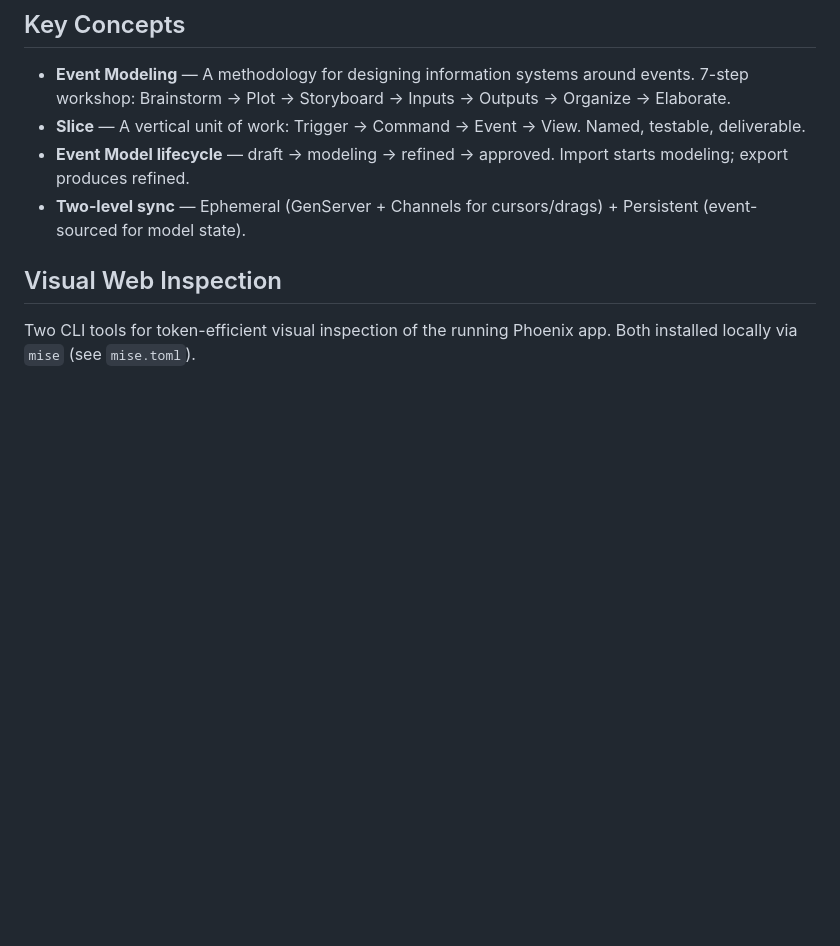
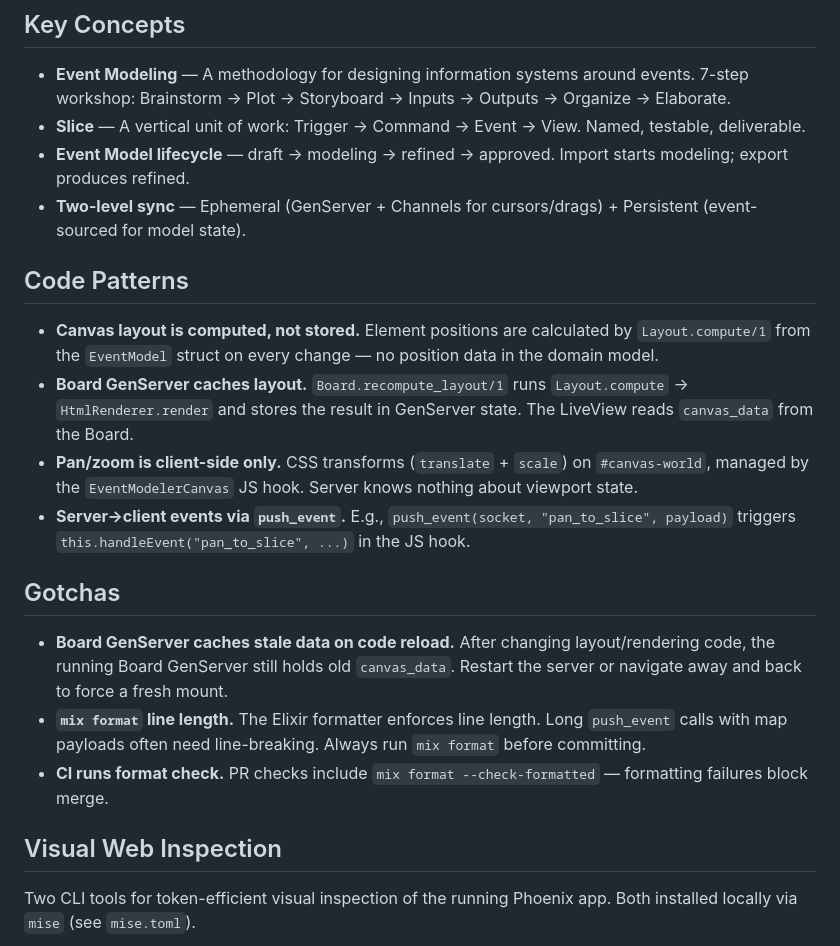
Before and after one commit to sparkle-space/event-modeler, a Markdown page: CLAUDE.md, the part around one of its changes. Rendered like a GitHub page; blank space fills up the shorter version.

```diff
--- a/CLAUDE.md
+++ b/CLAUDE.md
@@ -90,6 +109,19 @@
 - **Slice** — A vertical unit of work: Trigger → Command → Event → View. Named, testable, deliverable.
 - **Event Model lifecycle** — draft → modeling → refined → approved. Import starts modeling; export produces refined.
 - **Two-level sync** — Ephemeral (GenServer + Channels for cursors/drags) + Persistent (event-sourced for model state).
+
+## Code Patterns
+
+- **Canvas layout is computed, not stored.** Element positions are calculated by `Layout.compute/1` from the `EventModel` struct on every change — no position data in the domain model.
+- **Board GenServer caches layout.** `Board.recompute_layout/1` runs `Layout.compute` → `HtmlRenderer.render` and stores the result in GenServer state. The LiveView reads `canvas_data` from the Board.
+- **Pan/zoom is client-side only.** CSS transforms (`translate` + `scale`) on `#canvas-world`, managed by the `EventModelerCanvas` JS hook. Server knows nothing about viewport state.
+- **Server→client events via `push_event`.** E.g., `push_event(socket, "pan_to_slice", payload)` triggers `this.handleEvent("pan_to_slice", ...)` in the JS hook.
+
+## Gotchas
+
+- **Board GenServer caches stale data on code reload.** After changing layout/rendering code, the running Board GenServer still holds old `canvas_data`. Restart the server or navigate away and back to force a fresh mount.
+- **`mix format` line length.** The Elixir formatter enforces line length. Long `push_event` calls with map payloads often need line-breaking. Always run `mix format` before committing.
+- **CI runs format check.** PR checks include `mix format --check-formatted` — formatting failures block merge.
 
 ## Visual Web Inspection
 
```
Also changed, not shown: other parts of CLAUDE.md (+29 -10 lines).
